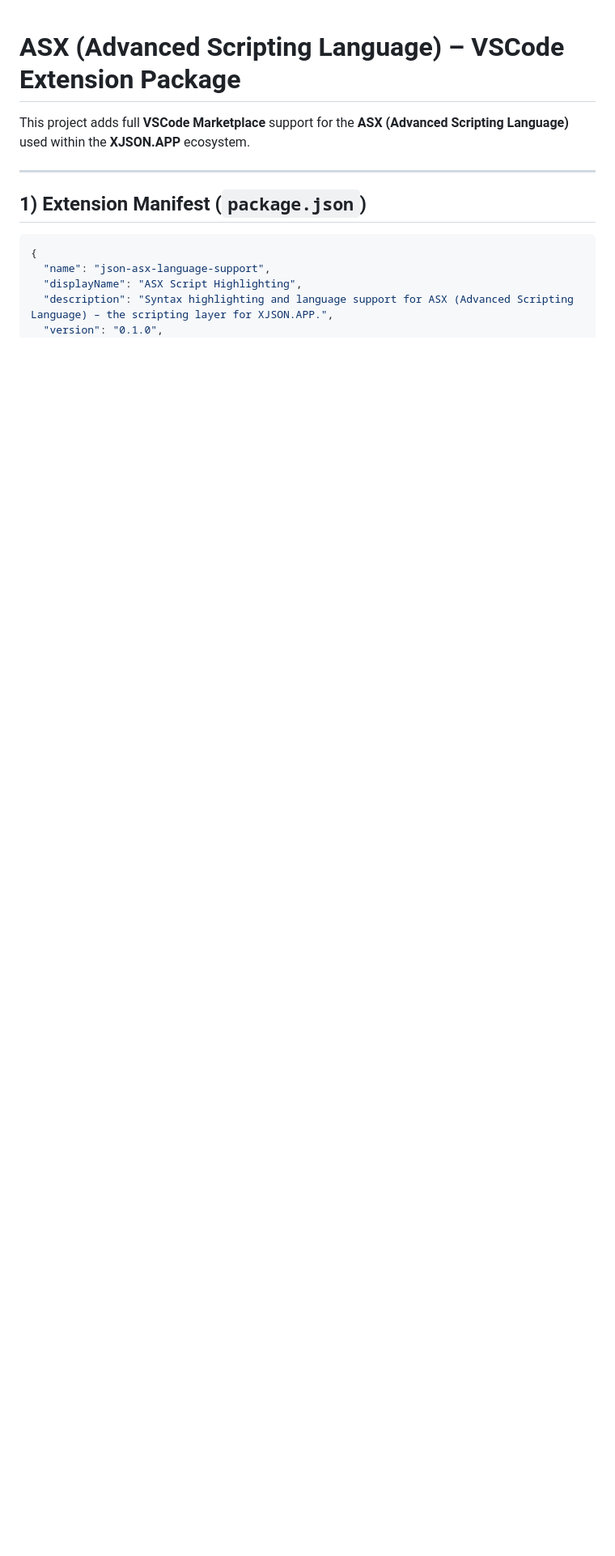
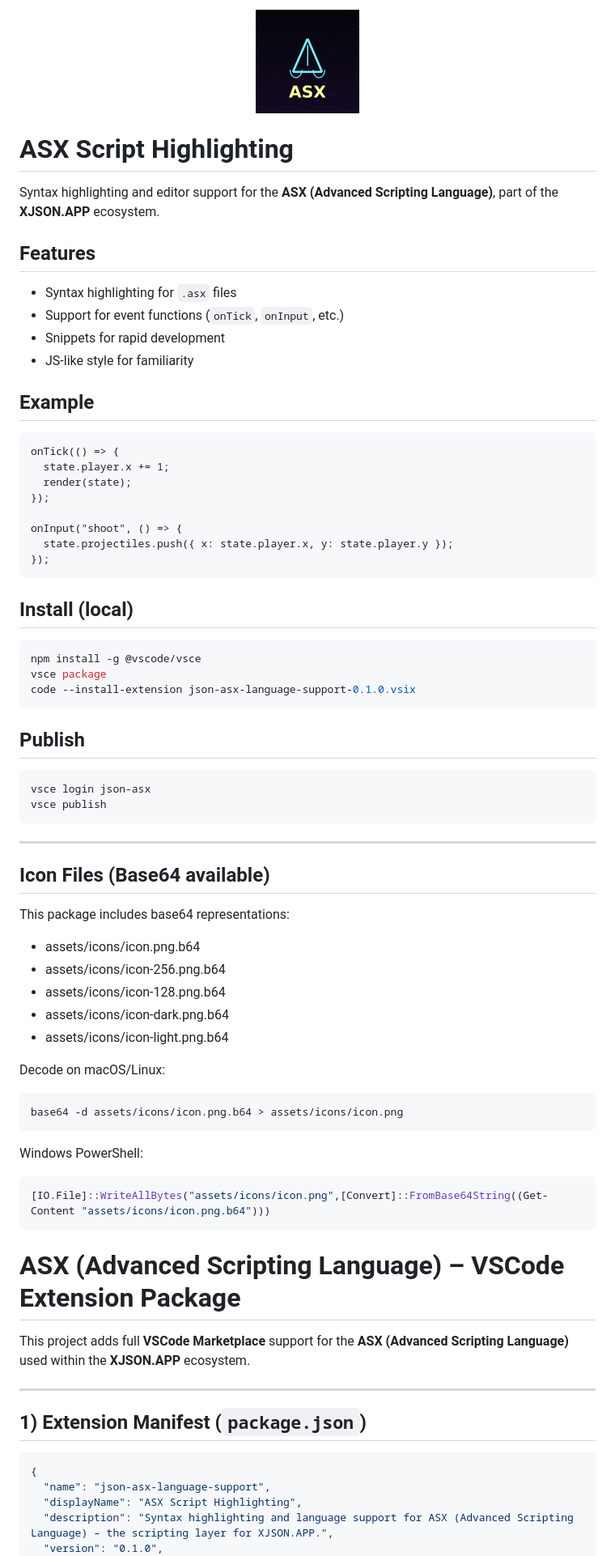
Before and after one commit to mpickettpayments-hue/JSON-ASX, a Markdown page: readme.md, the part around the change. Shown: that part at 81% size. GitHub-like rendering; blank space fills up the shorter version.

````diff
--- a/readme.md
+++ b/readme.md
@@ -1,3 +1,62 @@
+<p align="center">
+  <img src="assets/icons/icon.png" width="128" />
+</p>
+
+# ASX Script Highlighting
+
+Syntax highlighting and editor support for the **ASX (Advanced Scripting Language)**, part of the **XJSON.APP** ecosystem.
+
+## Features
+- Syntax highlighting for `.asx` files
+- Support for event functions (`onTick`, `onInput`, etc.)
+- Snippets for rapid development
+- JS-like style for familiarity
+
+## Example
+```asx
+onTick(() => {
+  state.player.x += 1;
+  render(state);
+});
+
+onInput("shoot", () => {
+  state.projectiles.push({ x: state.player.x, y: state.player.y });
+});
+```
+
+## Install (local)
+```bash
+npm install -g @vscode/vsce
+vsce package
+code --install-extension json-asx-language-support-0.1.0.vsix
+```
+
+## Publish
+```bash
+vsce login json-asx
+vsce publish
+```
+
+---
+
+## Icon Files (Base64 available)
+This package includes base64 representations:
+- assets/icons/icon.png.b64
+- assets/icons/icon-256.png.b64
+- assets/icons/icon-128.png.b64
+- assets/icons/icon-dark.png.b64
+- assets/icons/icon-light.png.b64
+
+Decode on macOS/Linux:
+```bash
+base64 -d assets/icons/icon.png.b64 > assets/icons/icon.png
+```
+
+Windows PowerShell:
+```powershell
+[IO.File]::WriteAllBytes("assets/icons/icon.png",[Convert]::FromBase64String((Get-Content "assets/icons/icon.png.b64")))
+```
+
 # ASX (Advanced Scripting Language) – VSCode Extension Package
 
 This project adds full **VSCode Marketplace** support for the **ASX (Advanced Scripting Language)** used within the **XJSON.APP** ecosystem.
````
